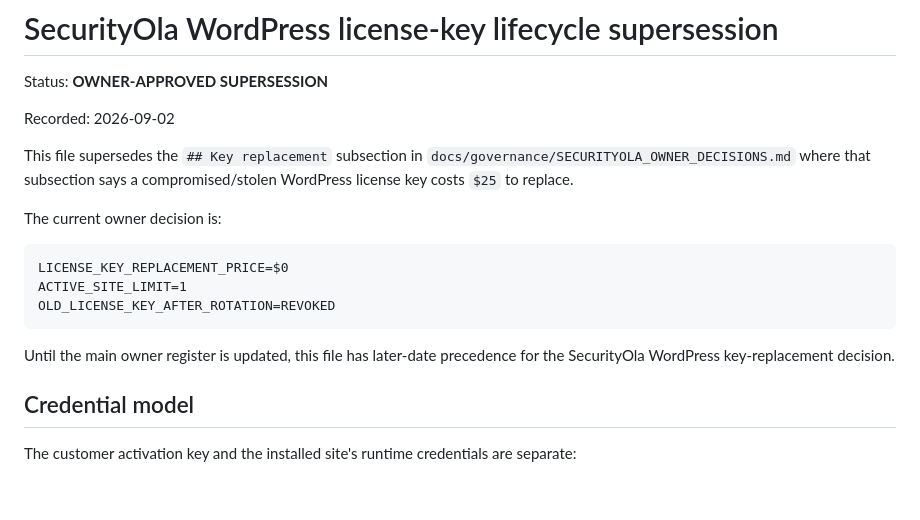
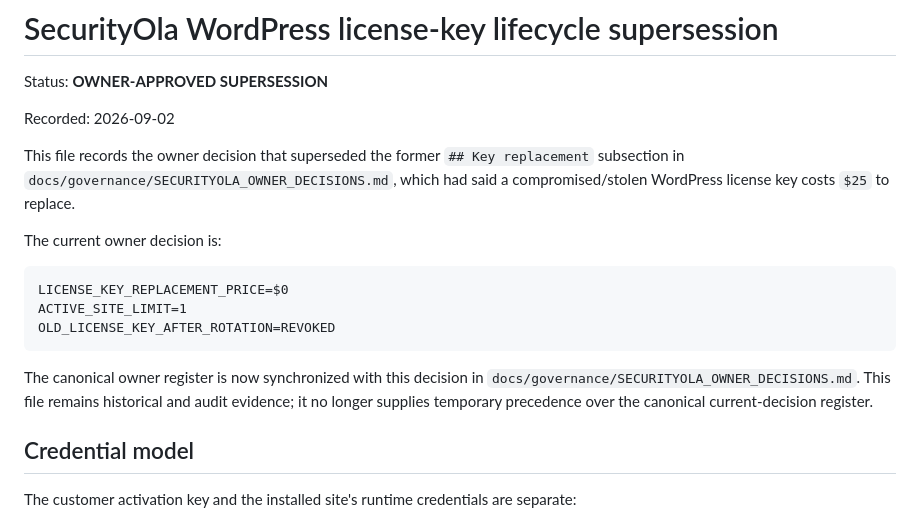
Before and after one commit to costavong-pixel/securityola-appcare, a Markdown page: docs/governance/SECURITYOLA_WORDPRESS_LICENSE_KEY_LIFECYCLE_SUPERSESSION.md, the part around the change. Drawn GitHub-style; blank space fills up the shorter version.

````diff
--- a/docs/governance/SECURITYOLA_WORDPRESS_LICENSE_KEY_LIFECYCLE_SUPERSESSION.md
+++ b/docs/governance/SECURITYOLA_WORDPRESS_LICENSE_KEY_LIFECYCLE_SUPERSESSION.md
@@ -4,8 +4,9 @@ Status: **OWNER-APPROVED SUPERSESSION**
 
 Recorded: 2026-09-02
 
-This file supersedes the `## Key replacement` subsection in
-`docs/governance/SECURITYOLA_OWNER_DECISIONS.md` where that subsection says a
+This file records the owner decision that superseded the former
+`## Key replacement` subsection in
+`docs/governance/SECURITYOLA_OWNER_DECISIONS.md`, which had said a
 compromised/stolen WordPress license key costs `$25` to replace.
 
 The current owner decision is:
@@ -16,8 +17,10 @@ ACTIVE_SITE_LIMIT=1
 OLD_LICENSE_KEY_AFTER_ROTATION=REVOKED
 ```
 
-Until the main owner register is updated, this file has later-date precedence
-for the SecurityOla WordPress key-replacement decision.
+The canonical owner register is now synchronized with this decision in
+`docs/governance/SECURITYOLA_OWNER_DECISIONS.md`. This file remains historical
+and audit evidence; it no longer supplies temporary precedence over the
+canonical current-decision register.
 
 ## Credential model
 
````
Also changed, not shown: AGENTS.md (+7 -0 lines), docs/governance/SECURITYOLA_OWNER_DECISIONS.md (+30 -2 lines).
